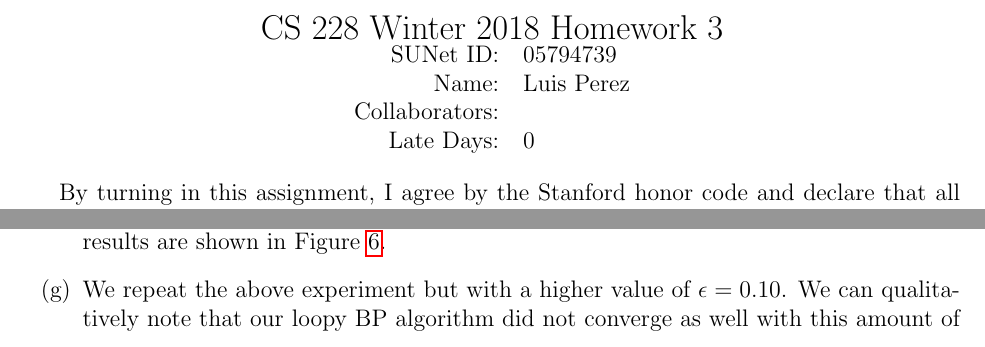
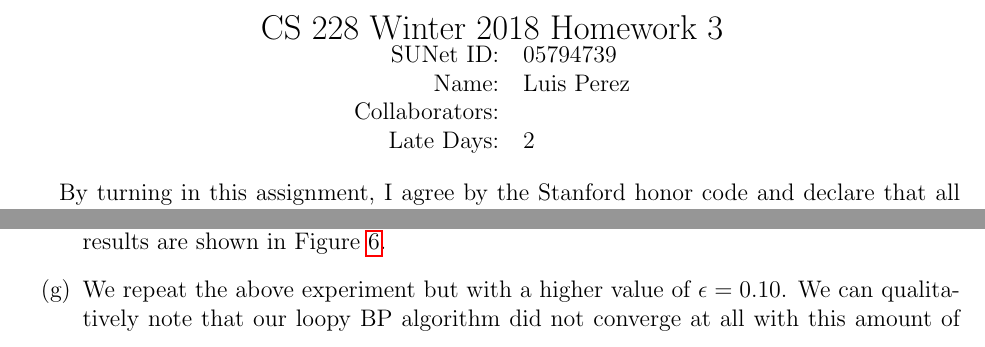
Before and after one commit to kandluis/cs228-homework, a LaTeX problem sheet (hw3/hw3.tex): two parts of pages 1 and 12 of 14, joined at a grey line, cut so that both start at the same text. Compiled offline with pdfLaTeX.

Commit message:
Done git p

```diff
--- a/hw3/hw3.tex
+++ b/hw3/hw3.tex
@@ -14,7 +14,7 @@
 SUNet ID: & 05794739 \\
 Name: & Luis Perez \\
 Collaborators: & \\
-Late Days: & 0
+Late Days: & 2
 \end{tabular}
 \end{center}
 
@@ -303,7 +303,7 @@ It's not visible, but we essentially have a straight line along $0$. In general,
 \end{figure}
 
 
-\item We repeat the above experiment but with a higher value of $\epsilon=0.10$. We can qualitatively note that our loopy BP algorithm did not converge as well with this amount of noise. See Figure \ref{fig:imaga_reconstruction_2} for reference.
+\item We repeat the above experiment but with a higher value of $\epsilon=0.10$. We can qualitatively note that our loopy BP algorithm did not converge at all with this amount of noise. See Figure \ref{fig:imaga_reconstruction_2} for reference.
 
 \begin{figure}[!h]
 \centering
```
Also changed, not shown: hw3/programming/5d_epsilon=10.png (added), hw3/hw3.tex (2 more changed lines).
